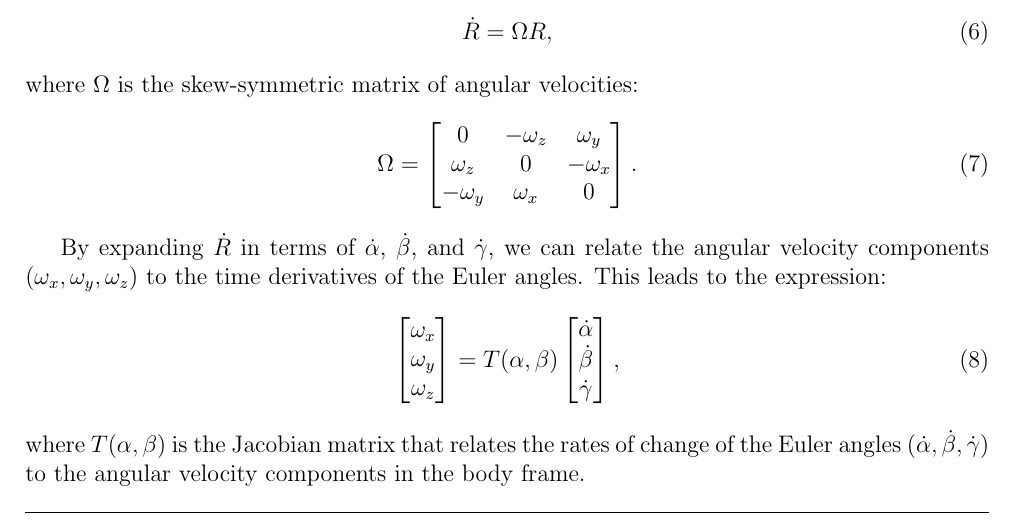
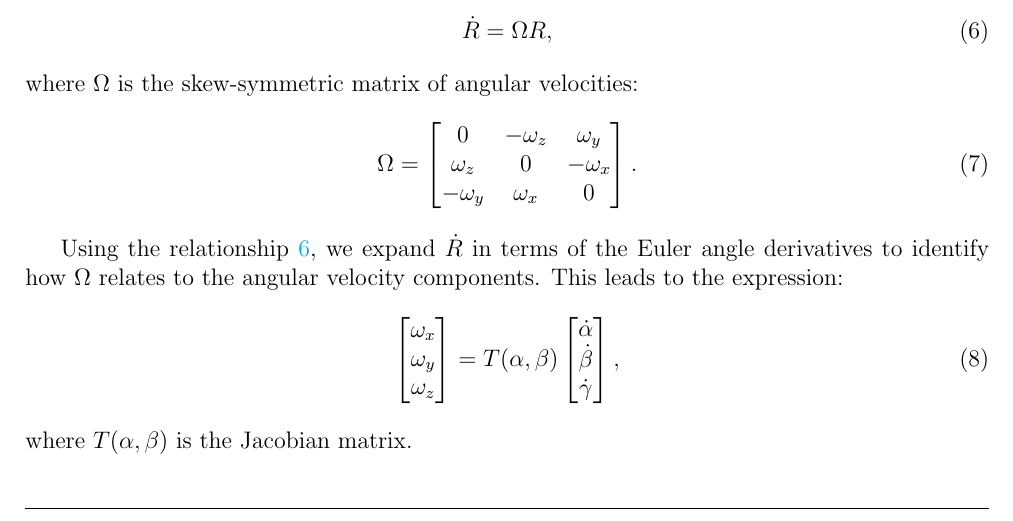
Before and after one commit to abacaxi1309/rob, a LaTeX document (report/main.tex): part of page 12 of 15, cut so that both start at the same text. Compiled offline with pdfLaTeX.

Commit message:
Corrigi algum texto da task 4
Pequenas correções.

```diff
--- a/report/main.tex
+++ b/report/main.tex
@@ -464,7 +464,7 @@ where \(\Omega\) is the skew-symmetric matrix of angular velocities:
 \end{bmatrix}.
 \end{equation}
 
-By expanding \(\dot{R}\) in terms of \(\dot{\alpha}\), \(\dot{\beta}\), and \(\dot{\gamma}\), we can relate the angular velocity components \((\omega_x, \omega_y, \omega_z)\) to the time derivatives of the Euler angles. This leads to the expression:
+Using the relationship~\ref{eq:R_dot_relation}, we expand \(\dot{R}\) in terms of the Euler angle derivatives to identify how \(\Omega\) relates to the angular velocity components. This leads to the expression:
 \begin{equation}
 \label{eq:omega_body_decomposition}
 \begin{bmatrix}
@@ -480,7 +480,7 @@ T(\alpha, \beta)
 \dot{\gamma}
 \end{bmatrix},
 \end{equation}
-where \(T(\alpha, \beta)\) is the Jacobian matrix that relates the rates of change of the Euler angles \((\dot{\alpha}, \dot{\beta}, \dot{\gamma})\) to the angular velocity components in the body frame.
+where \(T(\alpha, \beta)\) is the Jacobian matrix.
 
 \subsubsection{Angular Velocity in the Body Frame}
 
```
Also changed, not shown: report/main.pdf.
